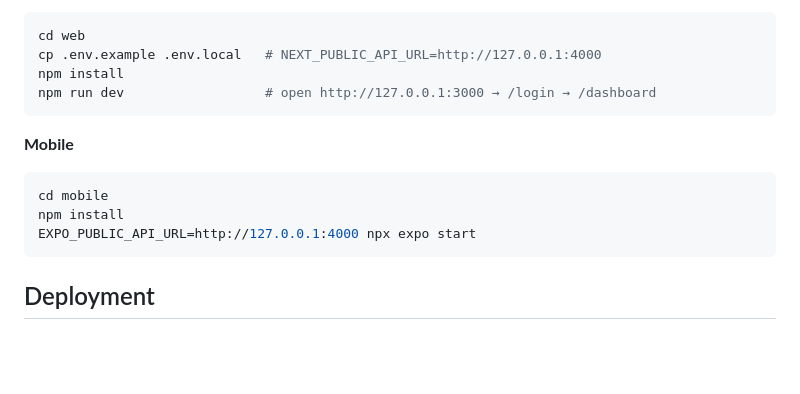
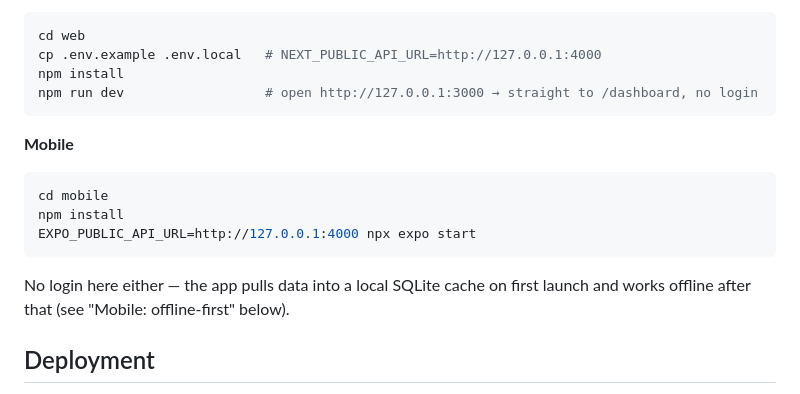
Before and after one commit to PRASANTH-MJ/Gymops, a Markdown page: README.md, the part around one of its changes. Rendered like a GitHub page; blank space fills up the shorter version.

````diff
--- a/README.md
+++ b/README.md
@@ -57,7 +60,7 @@ Seed login: `iprasanth282002@gmail.com` / `demo1234`
 cd web
 cp .env.example .env.local   # NEXT_PUBLIC_API_URL=http://127.0.0.1:4000
 npm install
-npm run dev                  # open http://127.0.0.1:3000 → /login → /dashboard
+npm run dev                  # open http://127.0.0.1:3000 → straight to /dashboard, no login
 ```
 
 **Mobile**
@@ -66,6 +69,8 @@ cd mobile
 npm install
 EXPO_PUBLIC_API_URL=http://127.0.0.1:4000 npx expo start
 ```
+No login here either — the app pulls data into a local SQLite cache on first
+launch and works offline after that (see "Mobile: offline-first" below).
 
 ## Deployment
 
````
Also changed, not shown: other parts of README.md (+41 -21 lines).
